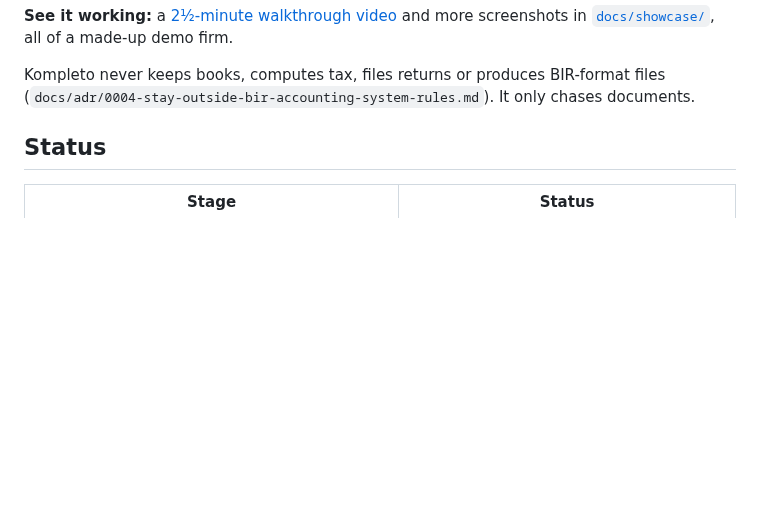
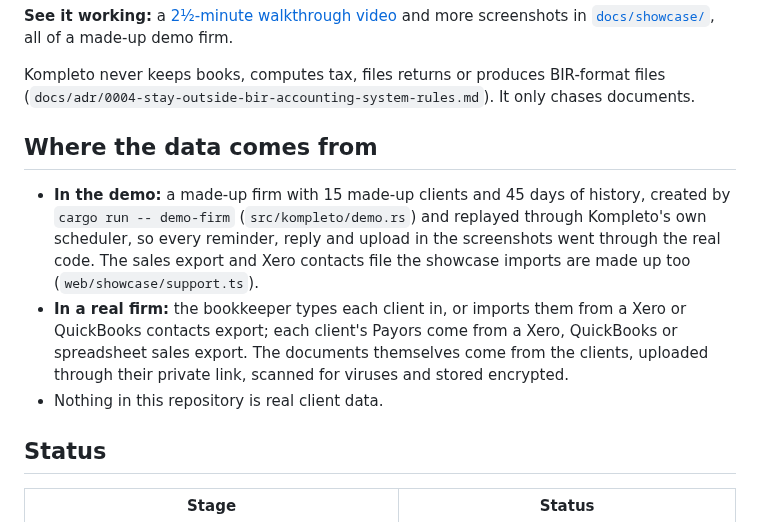
Before and after one commit to Enriquez-Johnmark/kompleto, a Markdown page: README.md, the part around the change. Rendered like a GitHub page; blank space fills up the shorter version.

Commit message:
Say in the README where the data comes from

```diff
--- a/README.md
+++ b/README.md
@@ -21,6 +21,12 @@ Every month, bookkeepers chase each client for receipts, bank statements, GCash
 **See it working:** a [2½-minute walkthrough video](docs/showcase/walkthrough.mp4) and more screenshots in [`docs/showcase/`](docs/showcase/), all of a made-up demo firm.
 
 Kompleto never keeps books, computes tax, files returns or produces BIR-format files (`docs/adr/0004-stay-outside-bir-accounting-system-rules.md`). It only chases documents.
+
+## Where the data comes from
+
+- **In the demo:** a made-up firm with 15 made-up clients and 45 days of history, created by `cargo run -- demo-firm` (`src/kompleto/demo.rs`) and replayed through Kompleto's own scheduler, so every reminder, reply and upload in the screenshots went through the real code. The sales export and Xero contacts file the showcase imports are made up too (`web/showcase/support.ts`).
+- **In a real firm:** the bookkeeper types each client in, or imports them from a Xero or QuickBooks contacts export; each client's Payors come from a Xero, QuickBooks or spreadsheet sales export. The documents themselves come from the clients, uploaded through their private link, scanned for viruses and stored encrypted.
+- Nothing in this repository is real client data.
 
 ## Status
 
```
